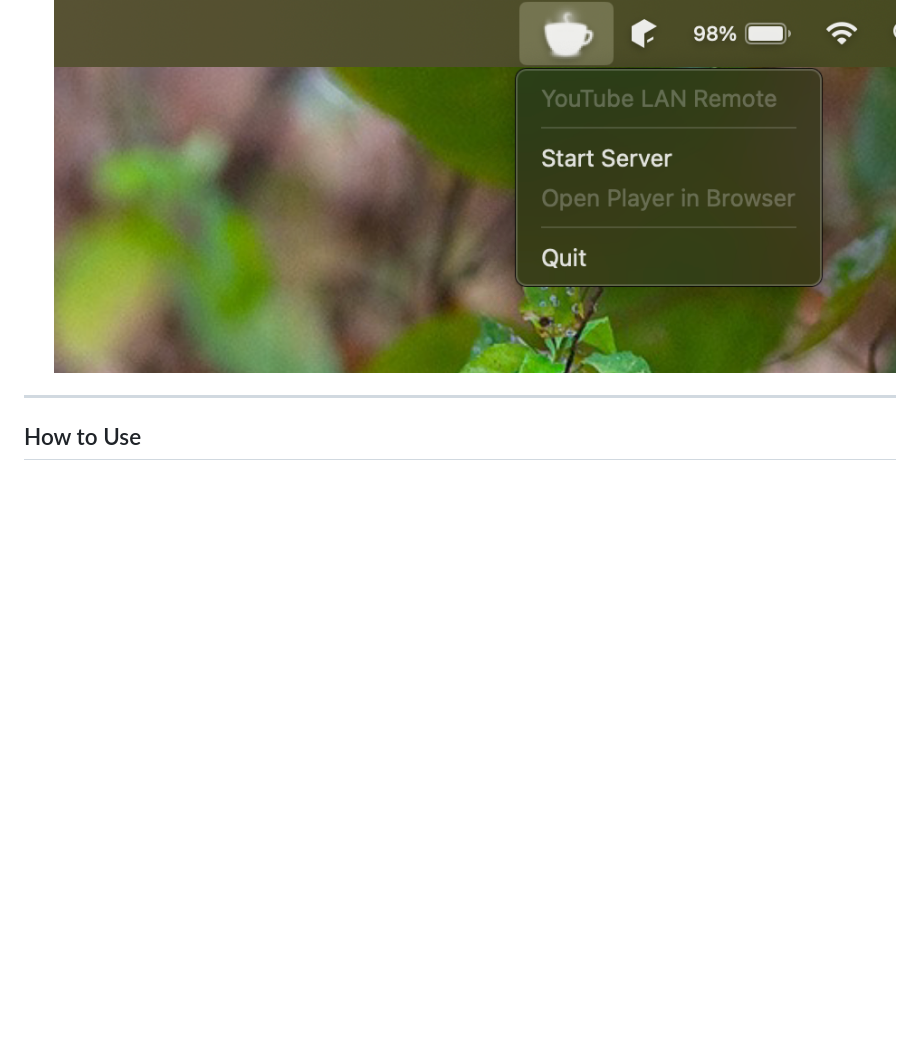
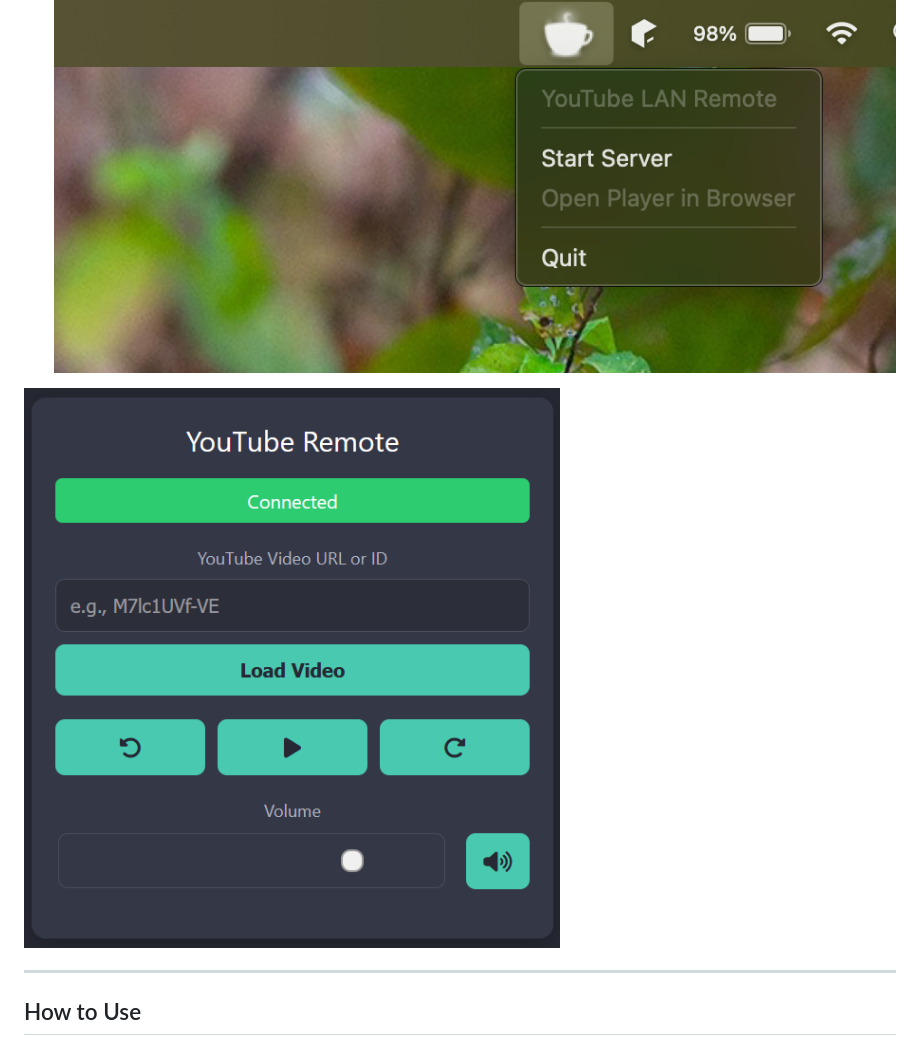
Before and after one commit to Omkar-Shetkar/remote-control, a Markdown page: README.md, the part around the change. Rendered like a GitHub page; pictures changed too: media/remote.png (added); blank space fills up the shorter version.

```diff
--- a/README.md
+++ b/README.md
@@ -30,6 +30,8 @@ Control YouTube on your laptop or PC from your phone. A simple Electron desktop
 - A tray/taskbar icon will appear.
 
   ![Installer Screenshot](<media/Screenshot 2025-10-17 at 9.27.52 AM.png>)
+
+![alt text](<media/remote.png>)
 
 ---
 
```
Also changed, not shown: image.png (deleted).
